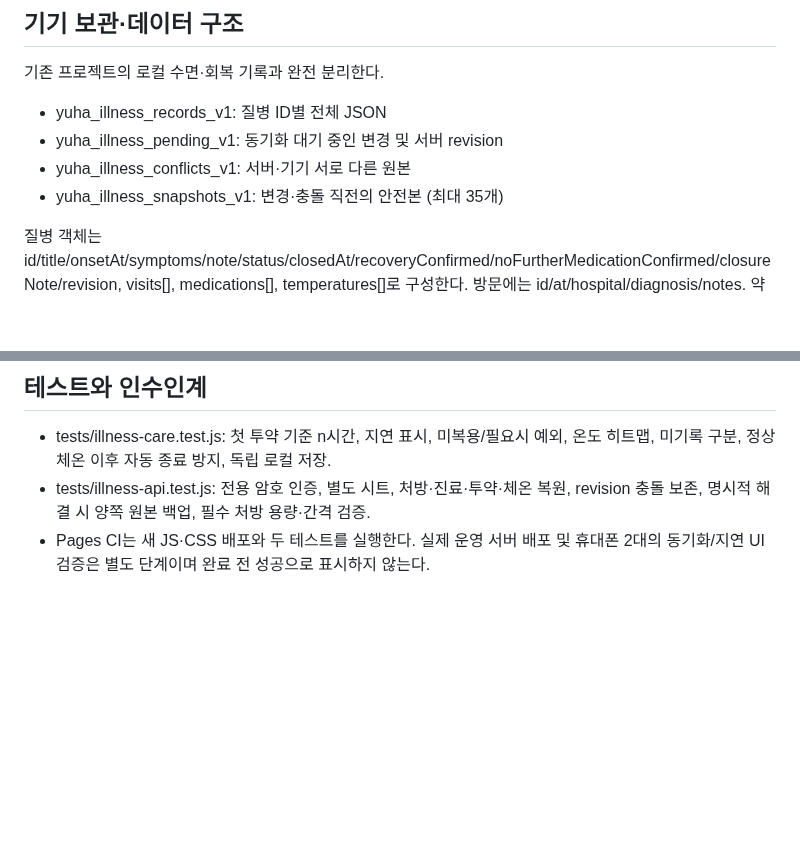
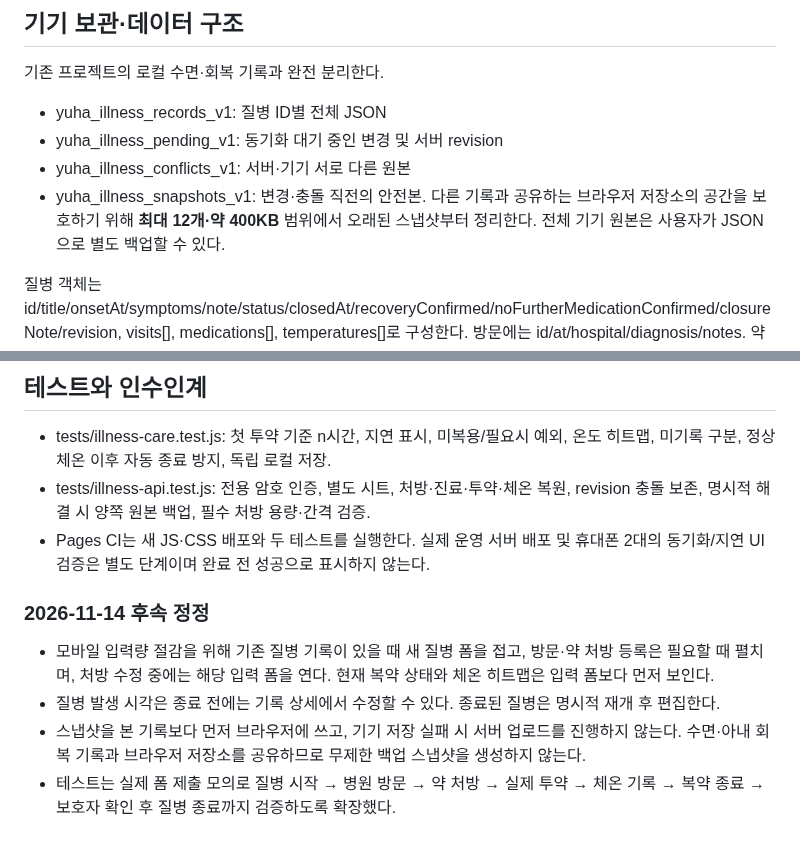
Before and after one commit to hossea123456789-design/YUHA-CARE, a Markdown page: ILLNESS_CARE_SPEC.md, 2 parts joined by grey strips. GitHub-like rendering; blank space fills up the shorter version.

Commit message:
docs(illness): reconcile bounded backups, compact entry UI and end-to-end form test

```diff
--- a/ILLNESS_CARE_SPEC.md
+++ b/ILLNESS_CARE_SPEC.md
@@ -10,7 +10,7 @@
 - yuha_illness_records_v1: 질병 ID별 전체 JSON
 - yuha_illness_pending_v1: 동기화 대기 중인 변경 및 서버 revision
 - yuha_illness_conflicts_v1: 서버·기기 서로 다른 원본
-- yuha_illness_snapshots_v1: 변경·충돌 직전의 안전본 (최대 35개)
+- yuha_illness_snapshots_v1: 변경·충돌 직전의 안전본. 다른 기록과 공유하는 브라우저 저장소의 공간을 보호하기 위해 **최대 12개·약 400KB** 범위에서 오래된 스냅샷부터 정리한다. 전체 기기 원본은 사용자가 JSON으로 별도 백업할 수 있다.
 
 질병 객체는 id/title/onsetAt/symptoms/note/status/closedAt/recoveryConfirmed/noFurtherMedicationConfirmed/closureNote/revision, visits[], medications[], temperatures[]로 구성한다. 방문에는 id/at/hospital/diagnosis/notes. 약에는 id/visitId/category/name/ingredient/formulation/mode/doseMl/intervalHours/endsAt/instructions/active/doses[]. 투약에는 id/at/status(taken·skipped)/amountMl/note/scheduledFor. 체온은 id/at/celsius/site/note. 시각 원본은 ISO 8601, 화면은 브라우저 현지시간을 사용한다.
 
@@ -37,3 +37,9 @@
 - tests/illness-care.test.js: 첫 투약 기준 n시간, 지연 표시, 미복용/필요시 예외, 온도 히트맵, 미기록 구분, 정상 체온 이후 자동 종료 방지, 독립 로컬 저장.
 - tests/illness-api.test.js: 전용 암호 인증, 별도 시트, 처방·진료·투약·체온 복원, revision 충돌 보존, 명시적 해결 시 양쪽 원본 백업, 필수 처방 용량·간격 검증.
 - Pages CI는 새 JS·CSS 배포와 두 테스트를 실행한다. 실제 운영 서버 배포 및 휴대폰 2대의 동기화/지연 UI 검증은 별도 단계이며 완료 전 성공으로 표시하지 않는다.
+
+### 2026-11-14 후속 정정
+- 모바일 입력량 절감을 위해 기존 질병 기록이 있을 때 새 질병 폼을 접고, 방문·약 처방 등록은 필요할 때 펼치며, 처방 수정 중에는 해당 입력 폼을 연다. 현재 복약 상태와 체온 히트맵은 입력 폼보다 먼저 보인다.
+- 질병 발생 시각은 종료 전에는 기록 상세에서 수정할 수 있다. 종료된 질병은 명시적 재개 후 편집한다.
+- 스냅샷을 본 기록보다 먼저 브라우저에 쓰고, 기기 저장 실패 시 서버 업로드를 진행하지 않는다. 수면·아내 회복 기록과 브라우저 저장소를 공유하므로 무제한 백업 스냅샷을 생성하지 않는다.
+- 테스트는 실제 폼 제출 모의로 질병 시작 → 병원 방문 → 약 처방 → 실제 투약 → 체온 기록 → 복약 종료 → 보호자 확인 후 질병 종료까지 검증하도록 확장했다.
```
